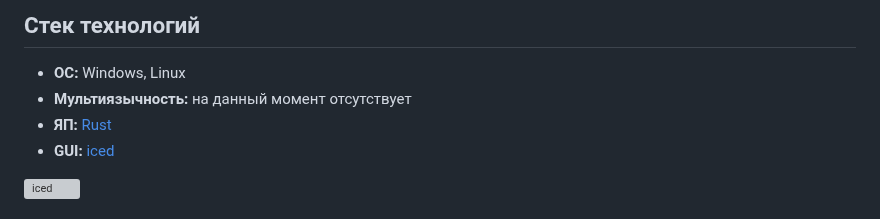
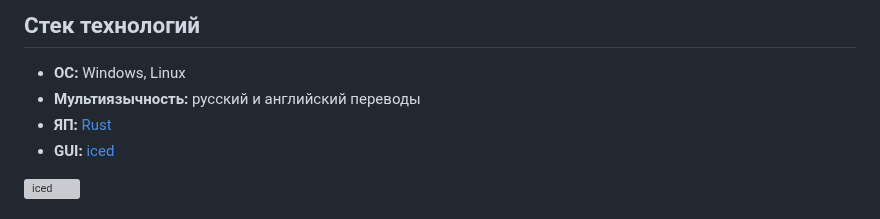
Before and after one commit to TimeKeeperSoft/TimeKeeper, a Markdown page: README_ru.md, the part around the change. Rendered like a GitHub page; grey boxes are pictures that could not be loaded.

```diff
--- a/README_ru.md
+++ b/README_ru.md
@@ -94,7 +94,7 @@ cargo build --release
 ## Стек технологий
 
 - **ОС:** Windows, Linux
-- **Мультиязычность:** на данный момент отсутствует
+- **Мультиязычность:** русский и английский переводы
 - **ЯП:** [Rust](https://rust-lang.org)
 - **GUI:** [iced](https://iced.rs)
 
```
